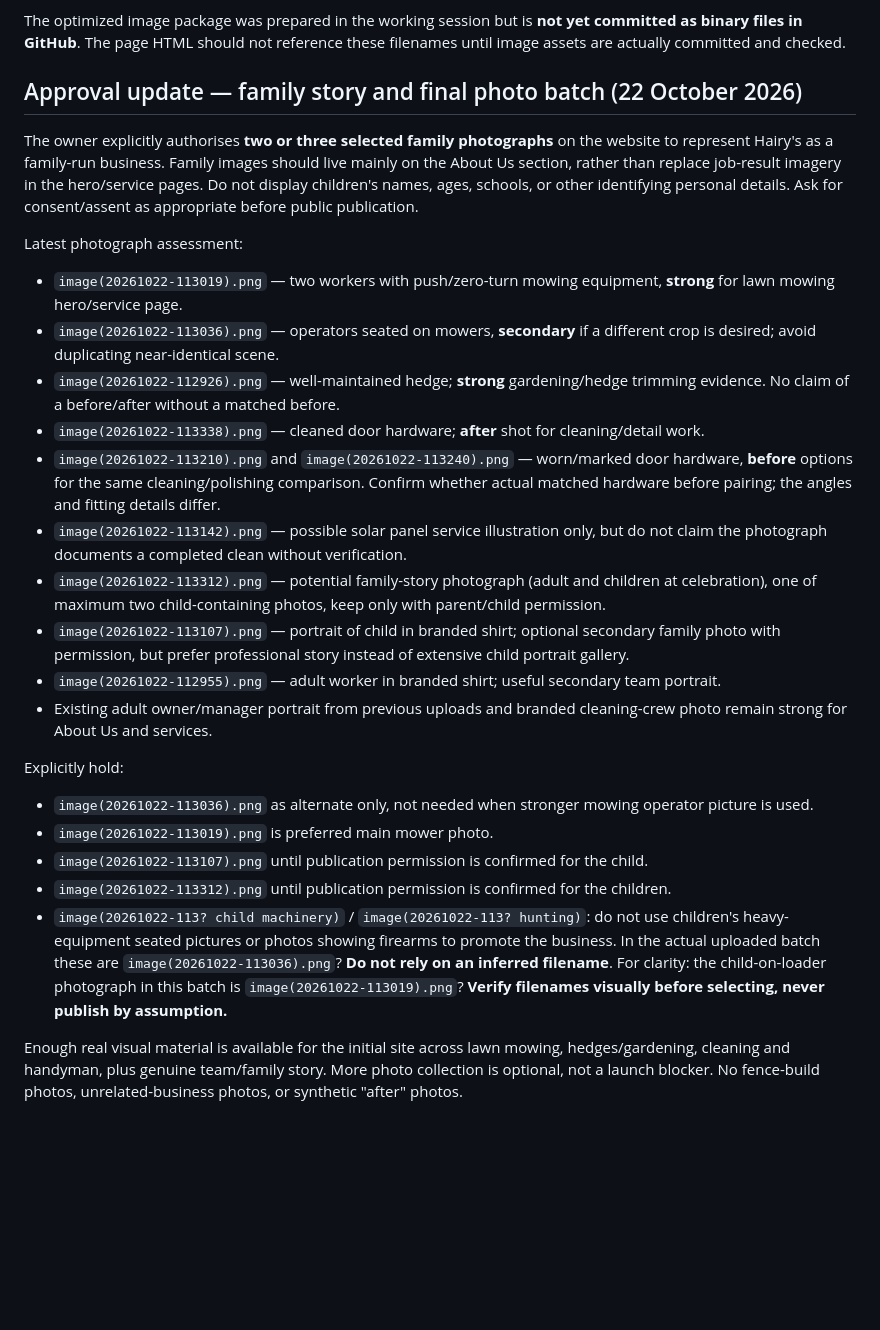
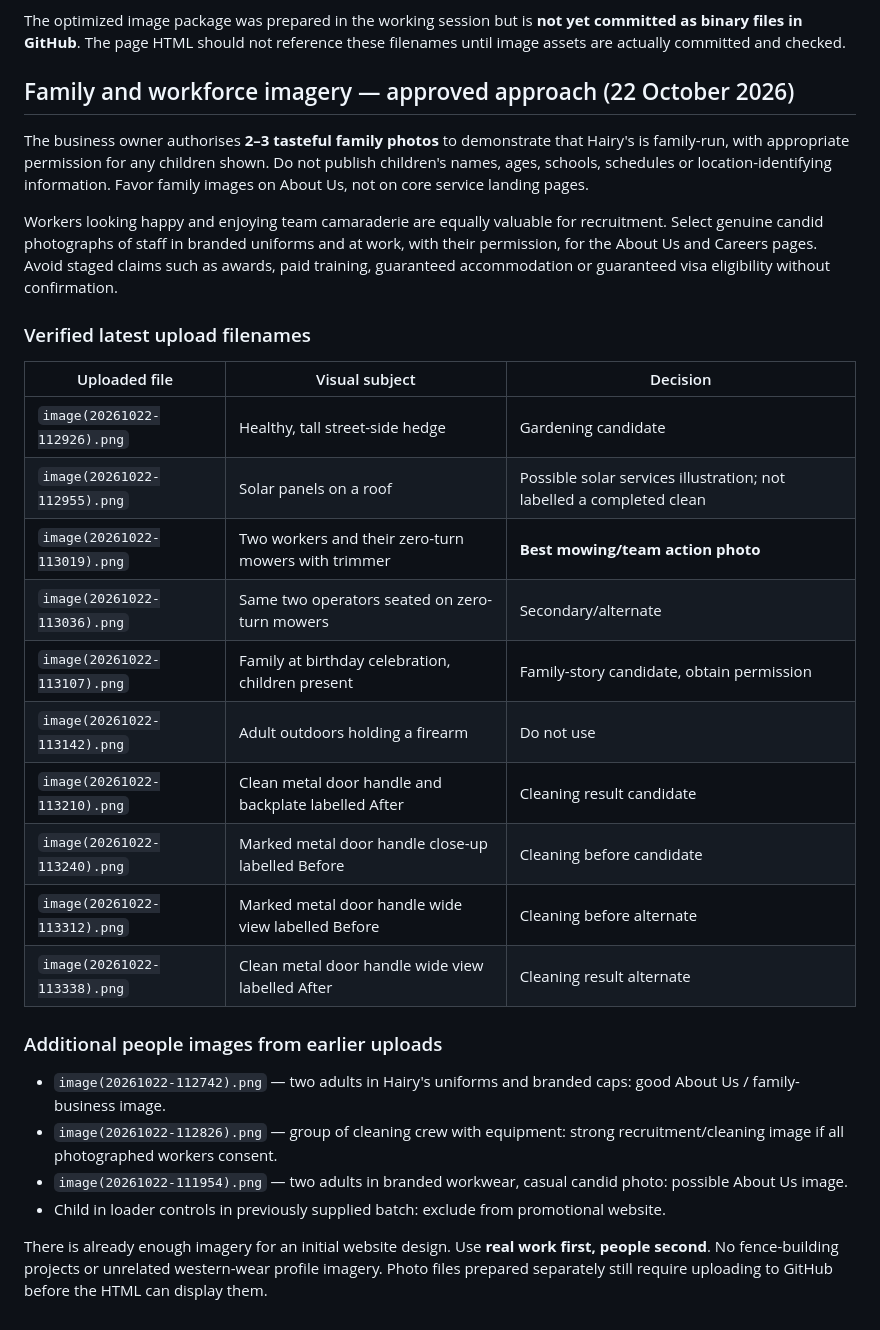
Before and after one commit to petefratus-creator/Hairys-Website, a Markdown page: PHOTO-SELECTION.md, the part around the change. Rendered like a GitHub page; blank space fills up the shorter version.

Commit message:
Correct photo IDs and approve family and positive staff recruitment imagery

```diff
--- a/PHOTO-SELECTION.md
+++ b/PHOTO-SELECTION.md
@@ -82,27 +82,31 @@ Six more photos selected and optimised locally for future publication:
 The optimized image package was prepared in the working session but is **not yet committed as binary files in GitHub**. The page HTML should not reference these filenames until image assets are actually committed and checked.
 
 
-## Approval update — family story and final photo batch (22 October 2026)
+## Family and workforce imagery — approved approach (22 October 2026)
 
-The owner explicitly authorises **two or three selected family photographs** on the website to represent Hairy's as a family-run business. Family images should live mainly on the About Us section, rather than replace job-result imagery in the hero/service pages. Do not display children's names, ages, schools, or other identifying personal details. Ask for consent/assent as appropriate before public publication.
+The business owner authorises **2–3 tasteful family photos** to demonstrate that Hairy's is family-run, with appropriate permission for any children shown. Do not publish children's names, ages, schools, schedules or location-identifying information. Favor family images on About Us, not on core service landing pages.
 
-Latest photograph assessment:
-- `image(20261022-113019).png` — two workers with push/zero-turn mowing equipment, **strong** for lawn mowing hero/service page.
-- `image(20261022-113036).png` — operators seated on mowers, **secondary** if a different crop is desired; avoid duplicating near-identical scene.
-- `image(20261022-112926).png` — well-maintained hedge; **strong** gardening/hedge trimming evidence. No claim of a before/after without a matched before.
-- `image(20261022-113338).png` — cleaned door hardware; **after** shot for cleaning/detail work.
-- `image(20261022-113210).png` and `image(20261022-113240).png` — worn/marked door hardware, **before** options for the same cleaning/polishing comparison. Confirm whether actual matched hardware before pairing; the angles and fitting details differ.
-- `image(20261022-113142).png` — possible solar panel service illustration only, but do not claim the photograph documents a completed clean without verification.
-- `image(20261022-113312).png` — potential family-story photograph (adult and children at celebration), one of maximum two child-containing photos, keep only with parent/child permission.
-- `image(20261022-113107).png` — portrait of child in branded shirt; optional secondary family photo with permission, but prefer professional story instead of extensive child portrait gallery.
-- `image(20261022-112955).png` — adult worker in branded shirt; useful secondary team portrait.
-- Existing adult owner/manager portrait from previous uploads and branded cleaning-crew photo remain strong for About Us and services.
+Workers looking happy and enjoying team camaraderie are equally valuable for recruitment. Select genuine candid photographs of staff in branded uniforms and at work, with their permission, for the About Us and Careers pages. Avoid staged claims such as awards, paid training, guaranteed accommodation or guaranteed visa eligibility without confirmation.
 
-Explicitly hold:
-- `image(20261022-113036).png` as alternate only, not needed when stronger mowing operator picture is used.
-- `image(20261022-113019).png` is preferred main mower photo.
-- `image(20261022-113107).png` until publication permission is confirmed for the child.
-- `image(20261022-113312).png` until publication permission is confirmed for the children.
-- `image(20261022-113? child machinery)` / `image(20261022-113? hunting)`: do not use children's heavy-equipment seated pictures or photos showing firearms to promote the business. In the actual uploaded batch these are `image(20261022-113036).png`? **Do not rely on an inferred filename**. For clarity: the child-on-loader photograph in this batch is `image(20261022-113019).png`? **Verify filenames visually before selecting, never publish by assumption.**
+### Verified latest upload filenames
 
-Enough real visual material is available for the initial site across lawn mowing, hedges/gardening, cleaning and handyman, plus genuine team/family story. More photo collection is optional, not a launch blocker. No fence-build photos, unrelated-business photos, or synthetic "after" photos.
+| Uploaded file | Visual subject | Decision |
+|---|---|---|
+| `image(20261022-112926).png` | Healthy, tall street-side hedge | Gardening candidate |
+| `image(20261022-112955).png` | Solar panels on a roof | Possible solar services illustration; not labelled a completed clean |
+| `image(20261022-113019).png` | Two workers and their zero-turn mowers with trimmer | **Best mowing/team action photo** |
+| `image(20261022-113036).png` | Same two operators seated on zero-turn mowers | Secondary/alternate |
+| `image(20261022-113107).png` | Family at birthday celebration, children present | Family-story candidate, obtain permission |
+| `image(20261022-113142).png` | Adult outdoors holding a firearm | Do not use |
+| `image(20261022-113210).png` | Clean metal door handle and backplate labelled After | Cleaning result candidate |
+| `image(20261022-113240).png` | Marked metal door handle close-up labelled Before | Cleaning before candidate |
+| `image(20261022-113312).png` | Marked metal door handle wide view labelled Before | Cleaning before alternate |
+| `image(20261022-113338).png` | Clean metal door handle wide view labelled After | Cleaning result alternate |
+
+### Additional people images from earlier uploads
+- `image(20261022-112742).png` — two adults in Hairy's uniforms and branded caps: good About Us / family-business image.
+- `image(20261022-112826).png` — group of cleaning crew with equipment: strong recruitment/cleaning image if all photographed workers consent.
+- `image(20261022-111954).png` — two adults in branded workwear, casual candid photo: possible About Us image.
+- Child in loader controls in previously supplied batch: exclude from promotional website.
+
+There is already enough imagery for an initial website design. Use **real work first, people second**. No fence-building projects or unrelated western-wear profile imagery. Photo files prepared separately still require uploading to GitHub before the HTML can display them.
```
